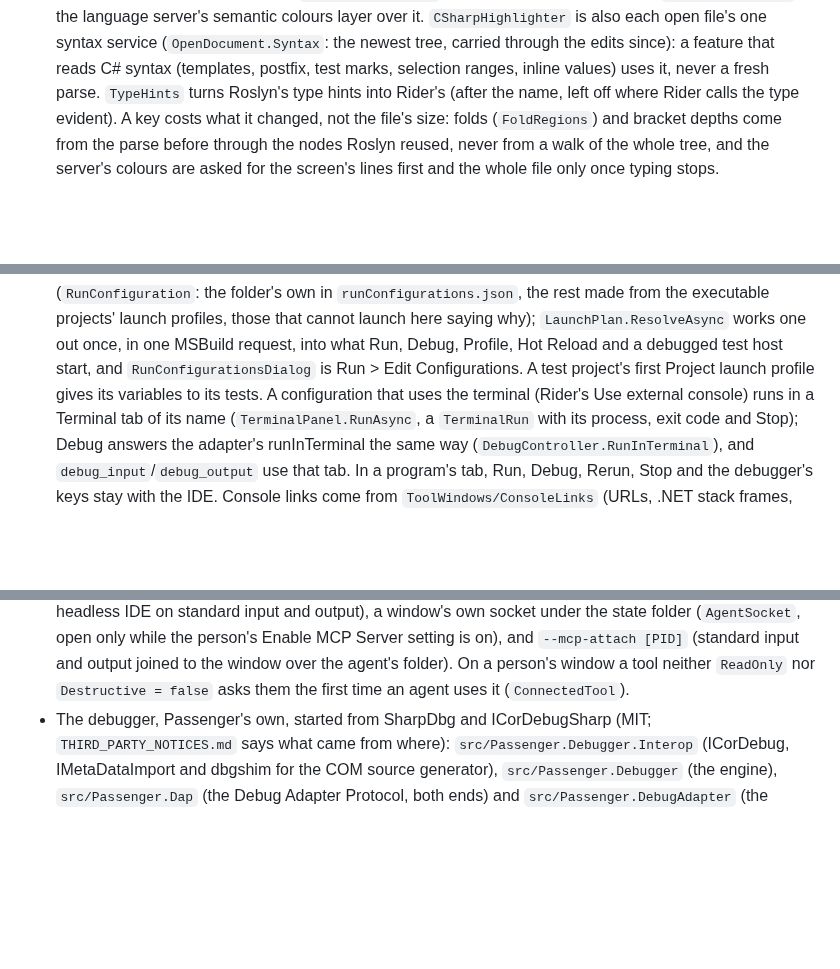
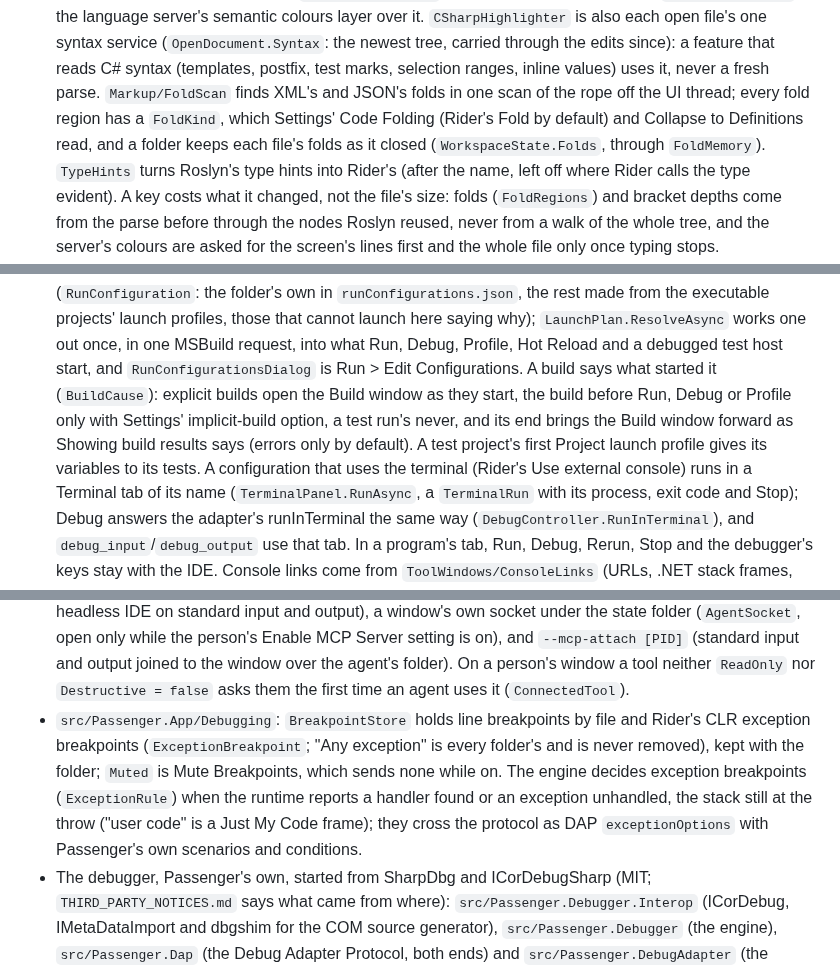
Before and after one commit to ChaseDRedmon/passenger, a Markdown page: CLAUDE.md, 3 parts joined by grey strips. Rendered like a GitHub page; blank space fills up the shorter version.

Commit message:
CLAUDE.md names exception breakpoints, kept folds, what a build opens, and a sleeping Mac's test failures
Part of #14 and #39.

Co-Authored-By: Claude Opus 5.5 (1M context) <noreply@anthropic.com>
Claude-Session: https://claude.ai/code/session_01EzksaMRqn5adencyLfRCXS

```diff
--- a/CLAUDE.md
+++ b/CLAUDE.md
@@ -99,7 +99,10 @@ window or takes the focus; it shows everything but the system's own window chrom
   alone (`CSharpClassifier`); the language server's semantic colours layer over it. `CSharpHighlighter` is also each
   open file's one syntax service (`OpenDocument.Syntax`: the newest tree, carried through the edits since): a feature
   that reads C# syntax (templates, postfix, test marks, selection ranges, inline values) uses it, never a fresh parse.
-  `TypeHints` turns Roslyn's type hints into Rider's (after the name, left off where Rider calls the type evident).
+  `Markup/FoldScan` finds XML's and JSON's folds in one scan of the rope off the UI thread; every fold region has a
+  `FoldKind`, which Settings' Code Folding (Rider's Fold by default) and Collapse to Definitions read, and a folder keeps
+  each file's folds as it closed (`WorkspaceState.Folds`, through `FoldMemory`). `TypeHints` turns Roslyn's type hints
+  into Rider's (after the name, left off where Rider calls the type evident).
   A key costs what it changed, not the file's size: folds (`FoldRegions`) and bracket depths come from the parse
   before through the nodes Roslyn reused, never from a walk of the whole tree, and the server's colours are asked for
   the screen's lines first and the whole file only once typing stops.
@@ -199,7 +202,9 @@ window or takes the focus; it shows everything but the system's own window chrom
   folder's own in `runConfigurations.json`, the rest made from the executable projects' launch profiles, those that
   cannot launch here saying why); `LaunchPlan.ResolveAsync` works one out once, in one MSBuild request, into what Run,
   Debug, Profile, Hot Reload and a debugged test host start, and `RunConfigurationsDialog` is Run > Edit
-  Configurations. A test project's first Project launch profile gives its variables to its tests. A configuration that
+  Configurations. A build says what started it (`BuildCause`): explicit builds open the Build window as they start,
+  the build before Run, Debug or Profile only with Settings' implicit-build option, a test run's never, and its end
+  brings the Build window forward as Showing build results says (errors only by default). A test project's first Project launch profile gives its variables to its tests. A configuration that
   uses the terminal (Rider's Use external console) runs in a Terminal tab of its name (`TerminalPanel.RunAsync`, a
   `TerminalRun` with its process, exit code and Stop); Debug answers the adapter's runInTerminal the same way
   (`DebugController.RunInTerminal`), and `debug_input`/`debug_output` use that tab. In a program's tab, Run, Debug,
@@ -262,6 +267,11 @@ window or takes the focus; it shows everything but the system's own window chrom
   folder (`AgentSocket`, open only while the person's Enable MCP Server setting is on), and `--mcp-attach [PID]`
   (standard input and output joined to the window over the agent's folder). On a person's window a tool neither
   `ReadOnly` nor `Destructive = false` asks them the first time an agent uses it (`ConnectedTool`).
+- `src/Passenger.App/Debugging`: `BreakpointStore` holds line breakpoints by file and Rider's CLR exception
+  breakpoints (`ExceptionBreakpoint`; "Any exception" is every folder's and is never removed), kept with the folder;
+  `Muted` is Mute Breakpoints, which sends none while on. The engine decides exception breakpoints (`ExceptionRule`)
+  when the runtime reports a handler found or an exception unhandled, the stack still at the throw ("user code" is a
+  Just My Code frame); they cross the protocol as DAP `exceptionOptions` with Passenger's own scenarios and conditions.
 - The debugger, Passenger's own, started from SharpDbg and ICorDebugSharp (MIT; `THIRD_PARTY_NOTICES.md` says what came from where):
   `src/Passenger.Debugger.Interop` (ICorDebug, IMetaDataImport and dbgshim for the COM source generator),
   `src/Passenger.Debugger` (the engine), `src/Passenger.Dap` (the Debug Adapter Protocol, both ends) and
```
Also changed, not shown: other parts of CLAUDE.md (+2 -1 lines).
